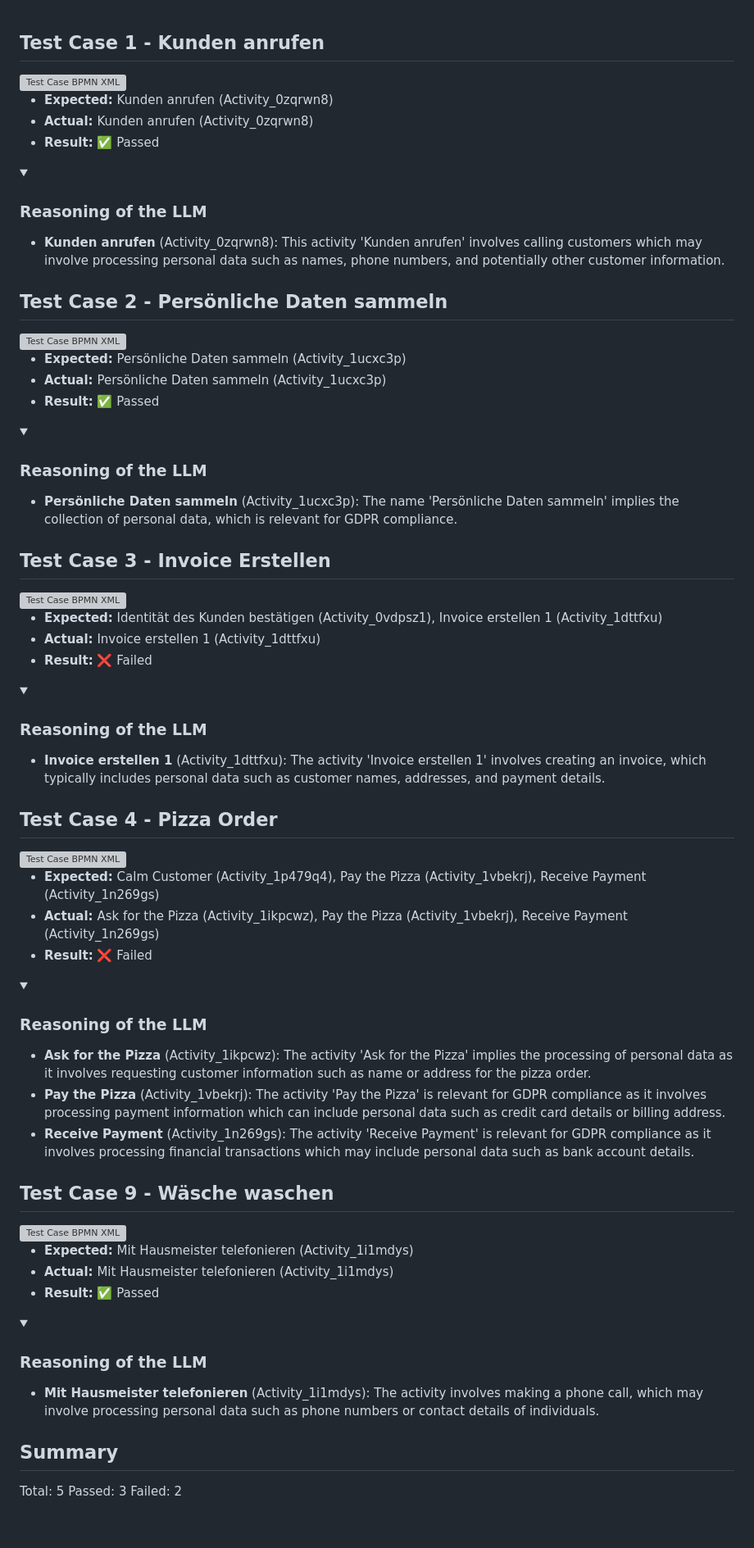
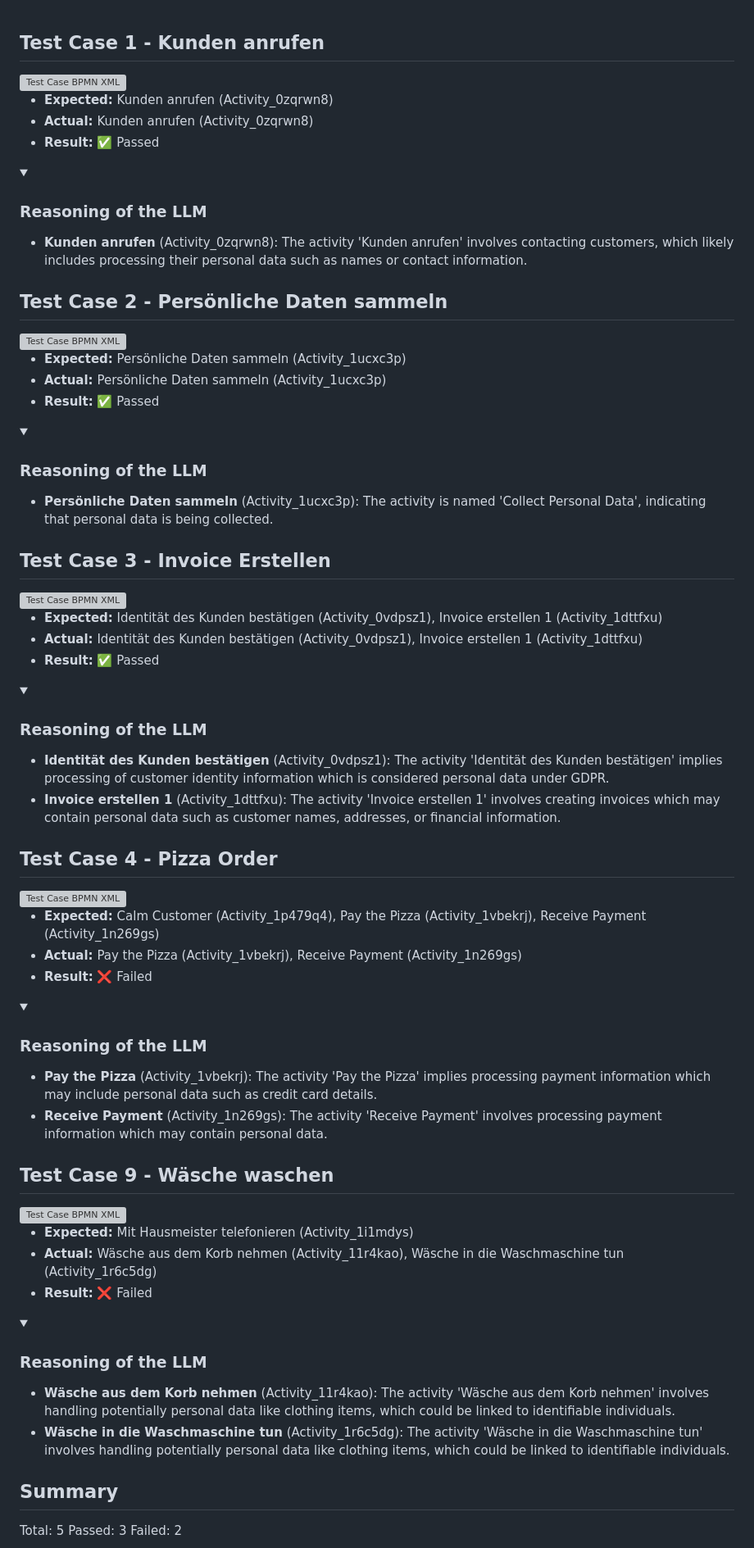
Before and after one commit to MertenD/gripl-master-thesis, a Markdown page: evaluation-report.md, the part around one of its changes. Shown at 82% size. Drawn GitHub-style; folded sections open; blank space fills up the shorter version; grey boxes are pictures that could not be loaded.

Commit message:
Update GDPR evaluation report via Action 00412a64a1a722514acfef988e71794863d49ba7

```diff
--- a/evaluation-report.md
+++ b/evaluation-report.md
@@ -8,7 +8,7 @@
 <details>
 <summary><h3>Reasoning of the LLM</h3></summary>
 
-- **Kunden anrufen** (Activity_0zqrwn8): This activity 'Kunden anrufen' involves calling customers which may involve processing personal data such as names, phone numbers, and potentially other customer information.
+- **Kunden anrufen** (Activity_0zqrwn8): The activity 'Kunden anrufen' involves contacting customers, which likely includes processing their personal data such as names or contact information.
 
 </details>
 
@@ -22,7 +22,7 @@
 <details>
 <summary><h3>Reasoning of the LLM</h3></summary>
 
-- **Persönliche Daten sammeln** (Activity_1ucxc3p): The name 'Persönliche Daten sammeln' implies the collection of personal data, which is relevant for GDPR compliance.
+- **Persönliche Daten sammeln** (Activity_1ucxc3p): The activity is named 'Collect Personal Data', indicating that personal data is being collected.
 
 </details>
 
@@ -31,42 +31,43 @@
 
 - **Expected:** Identität des Kunden bestätigen (Activity_0vdpsz1), Invoice erstellen 1 (Activity_1dttfxu)
-- **Actual:** Invoice erstellen 1 (Activity_1dttfxu)
+- **Actual:** Identität des Kunden bestätigen (Activity_0vdpsz1), Invoice erstellen 1 (Activity_1dttfxu)
+- **Result:** ✅ Passed
+
+<details>
+<summary><h3>Reasoning of the LLM</h3></summary>
+
+- **Identität des Kunden bestätigen** (Activity_0vdpsz1): The activity 'Identität des Kunden bestätigen' implies processing of customer identity information which is considered personal data under GDPR.
+- **Invoice erstellen 1** (Activity_1dttfxu): The activity 'Invoice erstellen 1' involves creating invoices which may contain personal data such as customer names, addresses, or financial information.
+
+</details>
+
+## Test Case 4 - Pizza Order
+<img src="https://gripl.mertendieckmann.de/api/dataset/4/preview?correctIds=Activity_1vbekrj,Activity_1n269gs&falsePositiveIds=&falseNegativeIds=Activity_1p479q4&salt=9767.0" alt="Test Case BPMN XML" />
+
+- **Expected:** Calm Customer (Activity_1p479q4), Pay the Pizza (Activity_1vbekrj), Receive Payment (Activity_1n269gs)
+- **Actual:** Pay the Pizza (Activity_1vbekrj), Receive Payment (Activity_1n269gs)
 - **Result:** ❌ Failed
 
 <details>
 <summary><h3>Reasoning of the LLM</h3></summary>
 
-- **Invoice erstellen 1** (Activity_1dttfxu): The activity 'Invoice erstellen 1' involves creating an invoice, which typically includes personal data such as customer names, addresses, and payment details.
+- **Pay the Pizza** (Activity_1vbekrj): The activity 'Pay the Pizza' implies processing payment information which may include personal data such as credit card details.
+- **Receive Payment** (Activity_1n269gs): The activity 'Receive Payment' involves processing payment information which may contain personal data.
 
 </details>
 
-## Test Case 4 - Pizza Order
-<img src="https://gripl.mertendieckmann.de/api/dataset/4/preview?correctIds=Activity_1vbekrj,Activity_1n269gs&falsePositiveIds=Activity_1ikpcwz&falseNegativeIds=Activity_1p479q4&salt=57547.0" alt="Test Case BPMN XML" />
+## Test Case 9 - Wäsche waschen
+<img src="https://gripl.mertendieckmann.de/api/dataset/9/preview?correctIds=&falsePositiveIds=Activity_11r4kao,Activity_1r6c5dg&falseNegativeIds=Activity_1i1mdys&salt=67590.0" alt="Test Case BPMN XML" />
 
-- **Expected:** Calm Customer (Activity_1p479q4), Pay the Pizza (Activity_1vbekrj), Receive Payment (Activity_1n269gs)
-- **Actual:** Ask for the Pizza (Activity_1ikpcwz), Pay the Pizza (Activity_1vbekrj), Receive Payment (Activity_1n269gs)
+- **Expected:** Mit Hausmeister telefonieren (Activity_1i1mdys)
+- **Actual:** Wäsche aus dem Korb nehmen (Activity_11r4kao), Wäsche in die Waschmaschine tun (Activity_1r6c5dg)
 - **Result:** ❌ Failed
 
 <details>
 <summary><h3>Reasoning of the LLM</h3></summary>
 
-- **Ask for the Pizza** (Activity_1ikpcwz): The activity 'Ask for the Pizza' implies the processing of personal data as it involves requesting customer information such as name or address for the pizza order.
-- **Pay the Pizza** (Activity_1vbekrj): The activity 'Pay the Pizza' is relevant for GDPR compliance as it involves processing payment information which can include personal data such as credit card details or billing address.
-- **Receive Payment** (Activity_1n269gs): The activity 'Receive Payment' is relevant for GDPR compliance as it involves processing financial transactions which may include personal data such as bank account details.
-
-</details>
-
-## Test Case 9 - Wäsche waschen
-<img src="https://gripl.mertendieckmann.de/api/dataset/9/preview?correctIds=Activity_1i1mdys&falsePositiveIds=&falseNegativeIds=&salt=81517.0" alt="Test Case BPMN XML" />
-
-- **Expected:** Mit Hausmeister telefonieren (Activity_1i1mdys)
-- **Actual:** Mit Hausmeister telefonieren (Activity_1i1mdys)
-- **Result:** ✅ Passed
-
-<details>
-<summary><h3>Reasoning of the LLM</h3></summary>
-
-- **Mit Hausmeister telefonieren** (Activity_1i1mdys): The activity involves making a phone call, which may involve processing personal data such as phone numbers or contact details of individuals.
+- **Wäsche aus dem Korb nehmen** (Activity_11r4kao): The activity 'Wäsche aus dem Korb nehmen' involves handling potentially personal data like clothing items, which could be linked to identifiable individuals.
+- **Wäsche in die Waschmaschine tun** (Activity_1r6c5dg): The activity 'Wäsche in die Waschmaschine tun' involves handling potentially personal data like clothing items, which could be linked to identifiable individuals.
 
 </details>
 
```
Also changed, not shown: other parts of evaluation-report.md (+3 -3 lines).
